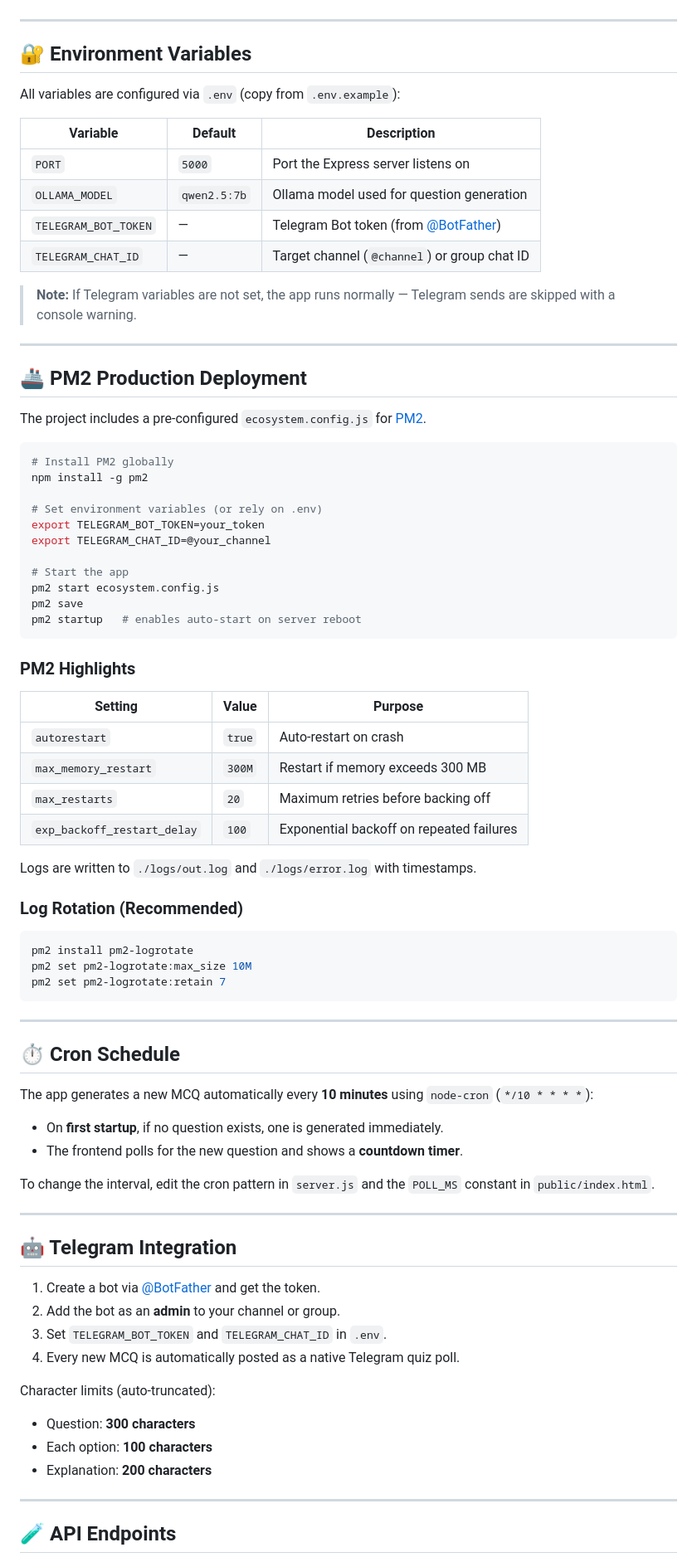
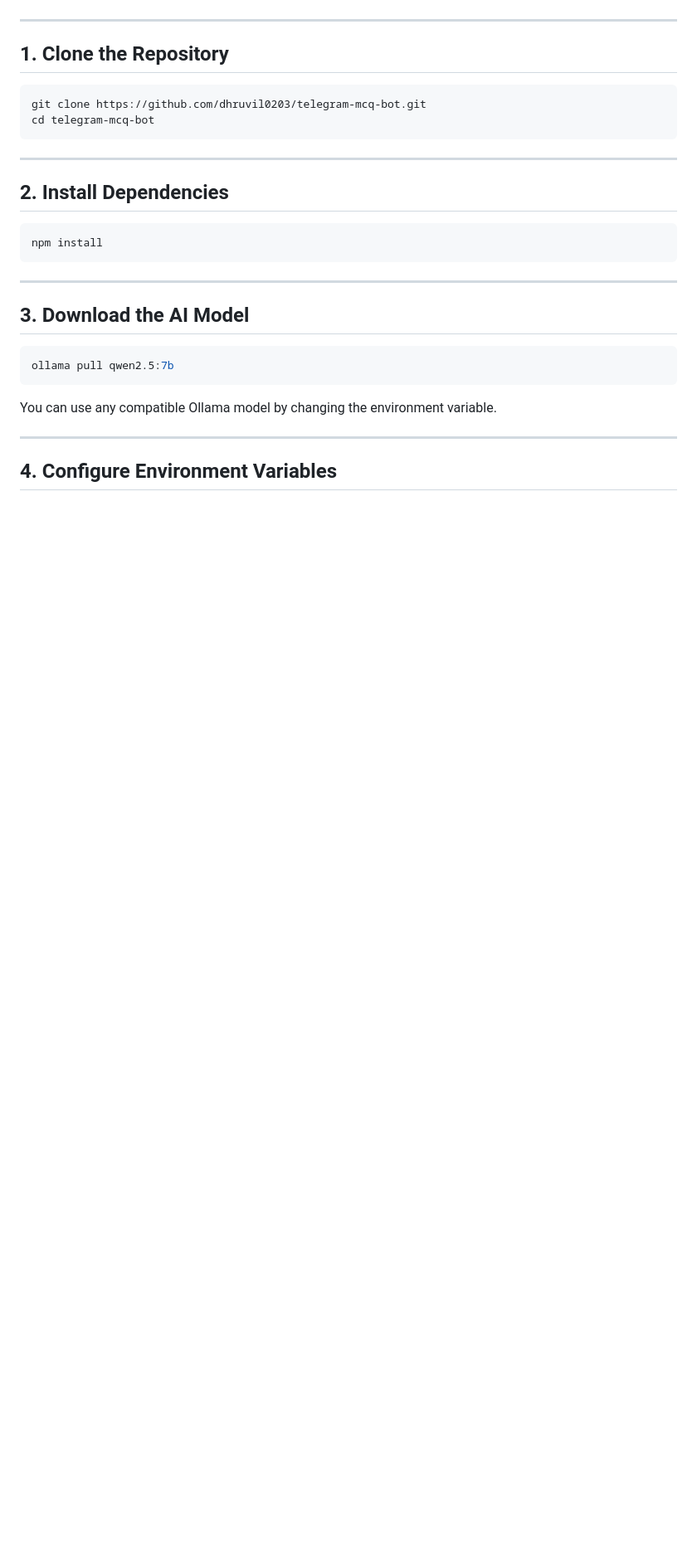
Before and after one commit to dhruvil0203/telegram-mcq-bot, a Markdown page: README.md, the part around one of its changes. Shown at 83% size. Drawn GitHub-style; blank space fills up the shorter version.

````diff
--- a/README.md
+++ b/README.md
@@ -109,84 +111,32 @@ Open **http://localhost:5000** in your browser.
 
 ---
 
-## 🔐 Environment Variables
-
-All variables are configured via `.env` (copy from `.env.example`):
-
-| Variable | Default | Description |
-|----------|---------|-------------|
-| `PORT` | `5000` | Port the Express server listens on |
-| `OLLAMA_MODEL` | `qwen2.5:7b` | Ollama model used for question generation |
-| `TELEGRAM_BOT_TOKEN` | — | Telegram Bot token (from [@BotFather](https://t.me/BotFather)) |
-| `TELEGRAM_CHAT_ID` | — | Target channel (`@channel`) or group chat ID |
-
-> **Note:** If Telegram variables are not set, the app runs normally — Telegram sends are skipped with a console warning.
-
----
-
-## 🚢 PM2 Production Deployment
-
-The project includes a pre-configured `ecosystem.config.js` for [PM2](https://pm2.keymetrics.io/).
+## 1. Clone the Repository
 
 ```bash
-# Install PM2 globally
-npm install -g pm2
-
-# Set environment variables (or rely on .env)
-export TELEGRAM_BOT_TOKEN=your_token
-export TELEGRAM_CHAT_ID=@your_channel
-
-# Start the app
-pm2 start ecosystem.config.js
-pm2 save
-pm2 startup   # enables auto-start on server reboot
-```
-
-### PM2 Highlights
-
-| Setting | Value | Purpose |
-|---------|-------|---------|
-| `autorestart` | `true` | Auto-restart on crash |
-| `max_memory_restart` | `300M` | Restart if memory exceeds 300 MB |
-| `max_restarts` | `20` | Maximum retries before backing off |
-| `exp_backoff_restart_delay` | `100` | Exponential backoff on repeated failures |
-
-Logs are written to `./logs/out.log` and `./logs/error.log` with timestamps.
-
-### Log Rotation (Recommended)
-
-```bash
-pm2 install pm2-logrotate
-pm2 set pm2-logrotate:max_size 10M
-pm2 set pm2-logrotate:retain 7
+git clone https://github.com/dhruvil0203/telegram-mcq-bot.git
+cd telegram-mcq-bot
 ```
 
 ---
 
-## ⏱️ Cron Schedule
+## 2. Install Dependencies
 
-The app generates a new MCQ automatically every **10 minutes** using `node-cron` (`*/10 * * * *`):
-
-- On **first startup**, if no question exists, one is generated immediately.
-- The frontend polls for the new question and shows a **countdown timer**.
-
-To change the interval, edit the cron pattern in `server.js` and the `POLL_MS` constant in `public/index.html`.
+```bash
+npm install
+```
 
 ---
 
-## 🤖 Telegram Integration
+## 3. Download the AI Model
 
-1. Create a bot via [@BotFather](https://t.me/BotFather) and get the token.
-2. Add the bot as an **admin** to your channel or group.
-3. Set `TELEGRAM_BOT_TOKEN` and `TELEGRAM_CHAT_ID` in `.env`.
-4. Every new MCQ is automatically posted as a native Telegram quiz poll.
+```bash
+ollama pull qwen2.5:7b
+```
 
-Character limits (auto-truncated):
-- Question: **300 characters**
-- Each option: **100 characters**
-- Explanation: **200 characters**
+You can use any compatible Ollama model by changing the environment variable.
 
 ---
 
-## 🧪 API Endpoints
+## 4. Configure Environment Variables
 
````
Also changed, not shown: other parts of README.md (+206 -77 lines).
